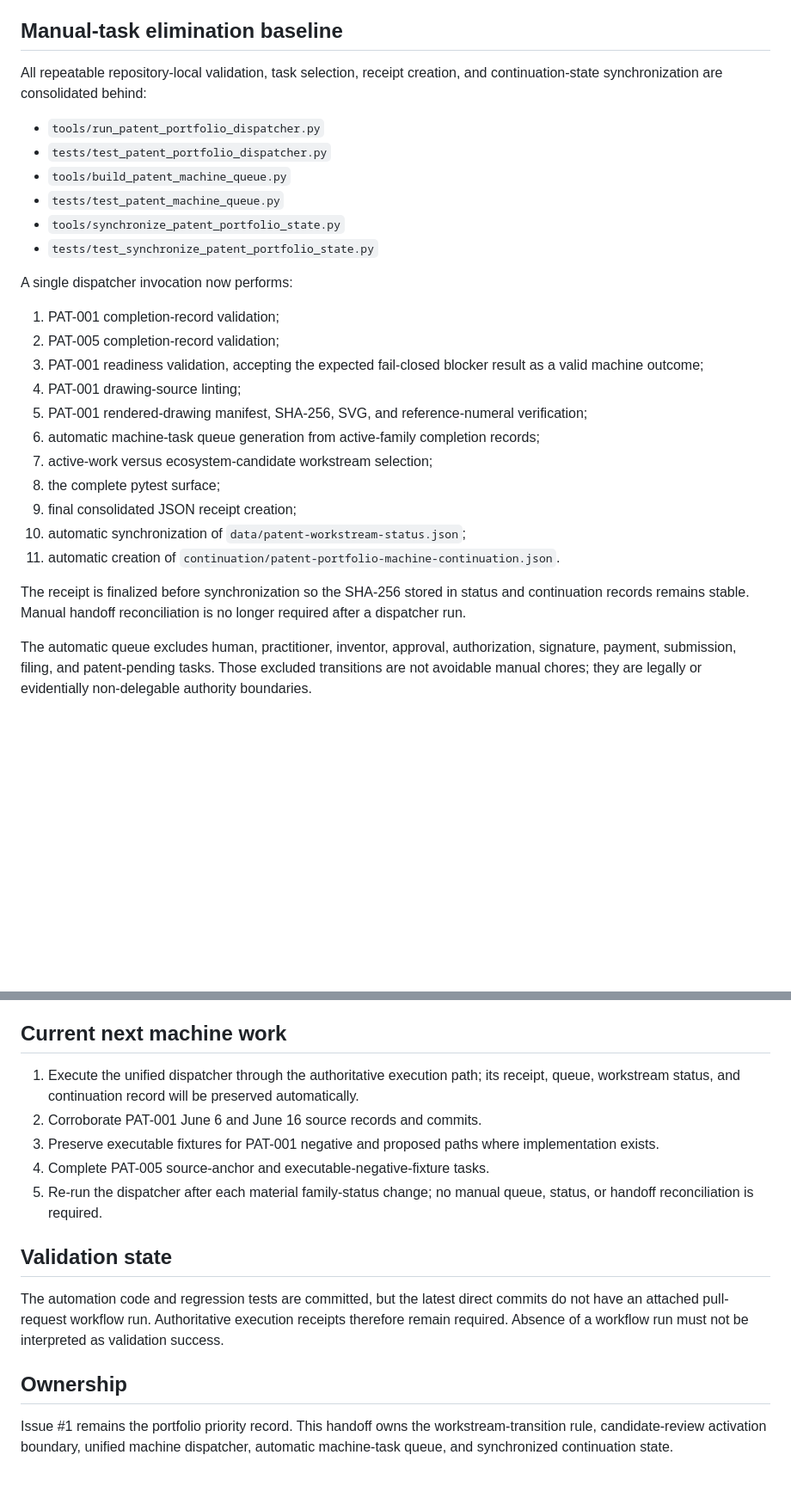
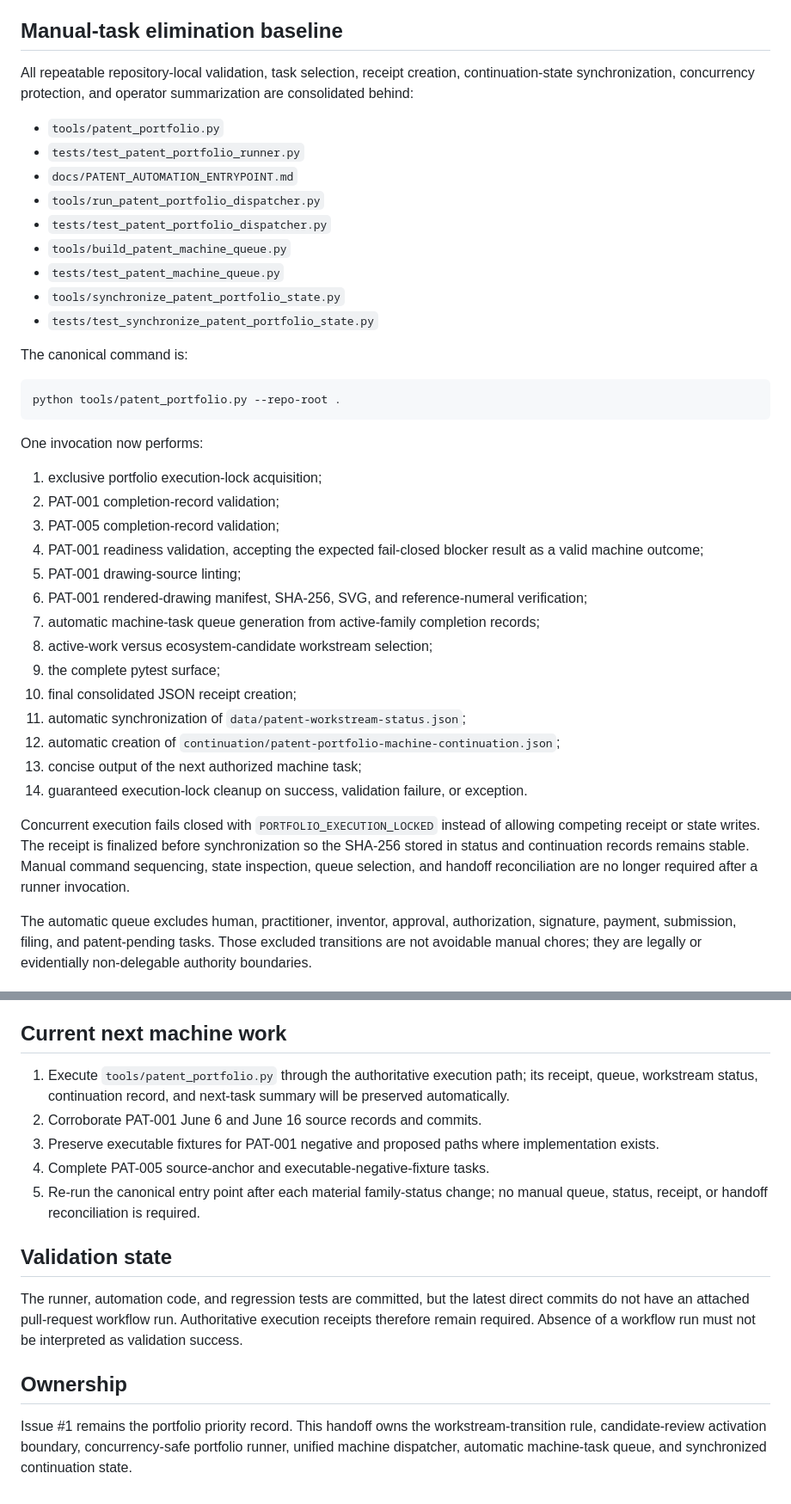
Before and after one commit to StegVerse-Labs/Patents, a Markdown page: continuation/PATENT_PORTFOLIO_TRANSITION_HANDOFF.md, 2 parts joined by grey strips. Shown at 86% size. Rendered like a GitHub page; blank space fills up the shorter version.

Commit message:
Record concurrency-safe patent portfolio entry point

````diff
--- a/continuation/PATENT_PORTFOLIO_TRANSITION_HANDOFF.md
+++ b/continuation/PATENT_PORTFOLIO_TRANSITION_HANDOFF.md
@@ -8,8 +8,11 @@ The ecosystem-candidate review path is armed but not active because PAT-001 and
 
 ## Manual-task elimination baseline
 
-All repeatable repository-local validation, task selection, receipt creation, and continuation-state synchronization are consolidated behind:
+All repeatable repository-local validation, task selection, receipt creation, continuation-state synchronization, concurrency protection, and operator summarization are consolidated behind:
 
+- `tools/patent_portfolio.py`
+- `tests/test_patent_portfolio_runner.py`
+- `docs/PATENT_AUTOMATION_ENTRYPOINT.md`
 - `tools/run_patent_portfolio_dispatcher.py`
 - `tests/test_patent_portfolio_dispatcher.py`
 - `tools/build_patent_machine_queue.py`
@@ -17,21 +20,30 @@ All repeatable repository-local validation, task selection, receipt creation, an
 - `tools/synchronize_patent_portfolio_state.py`
 - `tests/test_synchronize_patent_portfolio_state.py`
 
-A single dispatcher invocation now performs:
+The canonical command is:
 
-1. PAT-001 completion-record validation;
-2. PAT-005 completion-record validation;
-3. PAT-001 readiness validation, accepting the expected fail-closed blocker result as a valid machine outcome;
-4. PAT-001 drawing-source linting;
-5. PAT-001 rendered-drawing manifest, SHA-256, SVG, and reference-numeral verification;
-6. automatic machine-task queue generation from active-family completion records;
-7. active-work versus ecosystem-candidate workstream selection;
-8. the complete pytest surface;
-9. final consolidated JSON receipt creation;
-10. automatic synchronization of `data/patent-workstream-status.json`;
-11. automatic creation of `continuation/patent-portfolio-machine-continuation.json`.
+```bash
+python tools/patent_portfolio.py --repo-root .
+```
 
-The receipt is finalized before synchronization so the SHA-256 stored in status and continuation records remains stable. Manual handoff reconciliation is no longer required after a dispatcher run.
+One invocation now performs:
+
+1. exclusive portfolio execution-lock acquisition;
+2. PAT-001 completion-record validation;
+3. PAT-005 completion-record validation;
+4. PAT-001 readiness validation, accepting the expected fail-closed blocker result as a valid machine outcome;
+5. PAT-001 drawing-source linting;
+6. PAT-001 rendered-drawing manifest, SHA-256, SVG, and reference-numeral verification;
+7. automatic machine-task queue generation from active-family completion records;
+8. active-work versus ecosystem-candidate workstream selection;
+9. the complete pytest surface;
+10. final consolidated JSON receipt creation;
+11. automatic synchronization of `data/patent-workstream-status.json`;
+12. automatic creation of `continuation/patent-portfolio-machine-continuation.json`;
+13. concise output of the next authorized machine task;
+14. guaranteed execution-lock cleanup on success, validation failure, or exception.
+
+Concurrent execution fails closed with `PORTFOLIO_EXECUTION_LOCKED` instead of allowing competing receipt or state writes. The receipt is finalized before synchronization so the SHA-256 stored in status and continuation records remains stable. Manual command sequencing, state inspection, queue selection, and handoff reconciliation are no longer required after a runner invocation.
 
 The automatic queue excludes human, practitioner, inventor, approval, authorization, signature, payment, submission, filing, and patent-pending tasks. Those excluded transitions are not avoidable manual chores; they are legally or evidentially non-delegable authority boundaries.
 
@@ -95,16 +107,16 @@ A review cycle may inspect repositories and commits, identify technical mechanis
 
 ## Current next machine work
 
-1. Execute the unified dispatcher through the authoritative execution path; its receipt, queue, workstream status, and continuation record will be preserved automatically.
+1. Execute `tools/patent_portfolio.py` through the authoritative execution path; its receipt, queue, workstream status, continuation record, and next-task summary will be preserved automatically.
 2. Corroborate PAT-001 June 6 and June 16 source records and commits.
 3. Preserve executable fixtures for PAT-001 negative and proposed paths where implementation exists.
 4. Complete PAT-005 source-anchor and executable-negative-fixture tasks.
-5. Re-run the dispatcher after each material family-status change; no manual queue, status, or handoff reconciliation is required.
+5. Re-run the canonical entry point after each material family-status change; no manual queue, status, receipt, or handoff reconciliation is required.
 
 ## Validation state
 
-The automation code and regression tests are committed, but the latest direct commits do not have an attached pull-request workflow run. Authoritative execution receipts therefore remain required. Absence of a workflow run must not be interpreted as validation success.
+The runner, automation code, and regression tests are committed, but the latest direct commits do not have an attached pull-request workflow run. Authoritative execution receipts therefore remain required. Absence of a workflow run must not be interpreted as validation success.
 
 ## Ownership
 
-Issue #1 remains the portfolio priority record. This handoff owns the workstream-transition rule, candidate-review activation boundary, unified machine dispatcher, automatic machine-task queue, and synchronized continuation state.
+Issue #1 remains the portfolio priority record. This handoff owns the workstream-transition rule, candidate-review activation boundary, concurrency-safe portfolio runner, unified machine dispatcher, automatic machine-task queue, and synchronized continuation state.
````
Also changed, not shown: other parts of continuation/PATENT_PORTFOLIO_TRANSITION_HANDOFF.md (+2 -2 lines).
